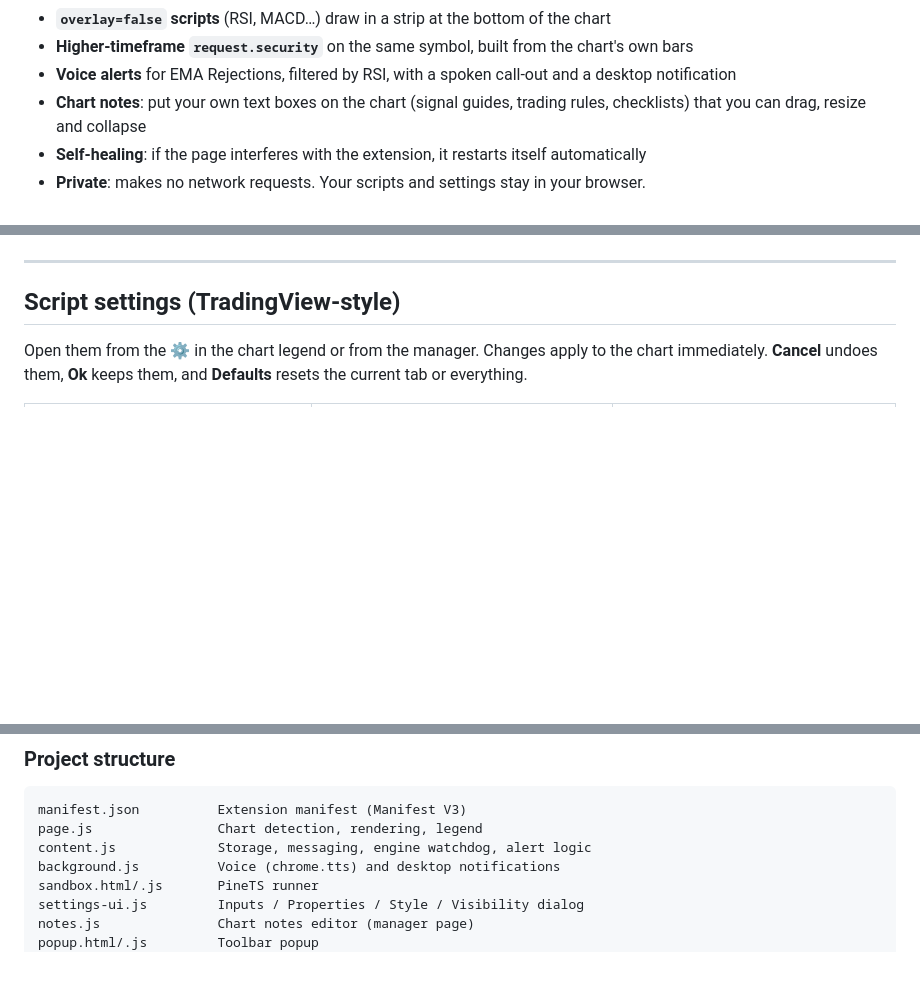
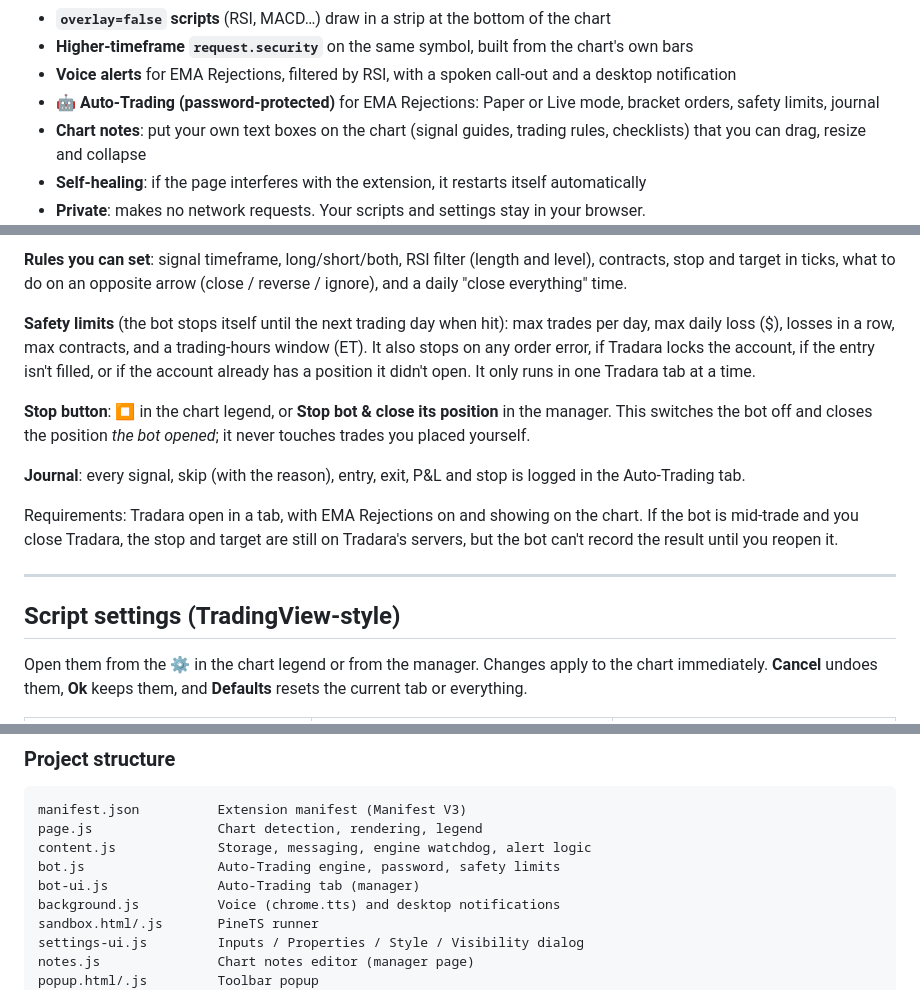
Before and after one commit to Noxxyy1998/Tradara-Chrome-Extension-PineTS-Indicators, a Markdown page: README.md, 3 parts joined by grey strips. GitHub-like rendering; blank space fills up the shorter version.

```diff
--- a/README.md
+++ b/README.md
@@ -33,6 +33,7 @@ entry/exit arrows, trade lines and a performance panel. It's powered by LuxAlgo'
 - **`overlay=false` scripts** (RSI, MACD…) draw in a strip at the bottom of the chart
 - **Higher-timeframe `request.security`** on the same symbol, built from the chart's own bars
 - **Voice alerts** for EMA Rejections, filtered by RSI, with a spoken call-out and a desktop notification
+- **🤖 Auto-Trading (password-protected)** for EMA Rejections: Paper or Live mode, bracket orders, safety limits, journal
 - **Chart notes**: put your own text boxes on the chart (signal guides, trading rules, checklists) that you can drag, resize and collapse
 - **Self-healing**: if the page interferes with the extension, it restarts itself automatically
 - **Private**: makes no network requests. Your scripts and settings stay in your browser.
@@ -145,3 +175,18 @@ view. A **Signal guide** example is included.
+**Rules you can set**: signal timeframe, long/short/both, RSI filter (length and level), contracts, stop and target in
+ticks, what to do on an opposite arrow (close / reverse / ignore), and a daily "close everything" time.
+
+**Safety limits** (the bot stops itself until the next trading day when hit): max trades per day, max daily loss ($),
+losses in a row, max contracts, and a trading-hours window (ET). It also stops on any order error, if Tradara locks the
+account, if the entry isn't filled, or if the account already has a position it didn't open. It only runs in one Tradara
+tab at a time.
+
+**Stop button**: **⏹** in the chart legend, or **Stop bot & close its position** in the manager. This switches the bot
+off and closes the position *the bot opened*; it never touches trades you placed yourself.
+
+**Journal**: every signal, skip (with the reason), entry, exit, P&L and stop is logged in the Auto-Trading tab.
+
+Requirements: Tradara open in a tab, with EMA Rejections on and showing on the chart. If the bot is mid-trade and you
+close Tradara, the stop and target are still on Tradara's servers, but the bot can't record the result until you reopen it.
 
 ---
 
@@ -261,6 +306,8 @@ Tradara chart ──bars──▶ page.js ──▶ content.js ──▶ sandbox
 manifest.json          Extension manifest (Manifest V3)
 page.js                Chart detection, rendering, legend
 content.js             Storage, messaging, engine watchdog, alert logic
+bot.js                 Auto-Trading engine, password, safety limits
+bot-ui.js              Auto-Trading tab (manager)
 background.js          Voice (chrome.tts) and desktop notifications
 sandbox.html/.js       PineTS runner
 settings-ui.js         Inputs / Properties / Style / Visibility dialog
```
Also changed, not shown: other parts of README.md (+29 -0 lines), docs/images/auto-trading.png (added), 10 other files.
